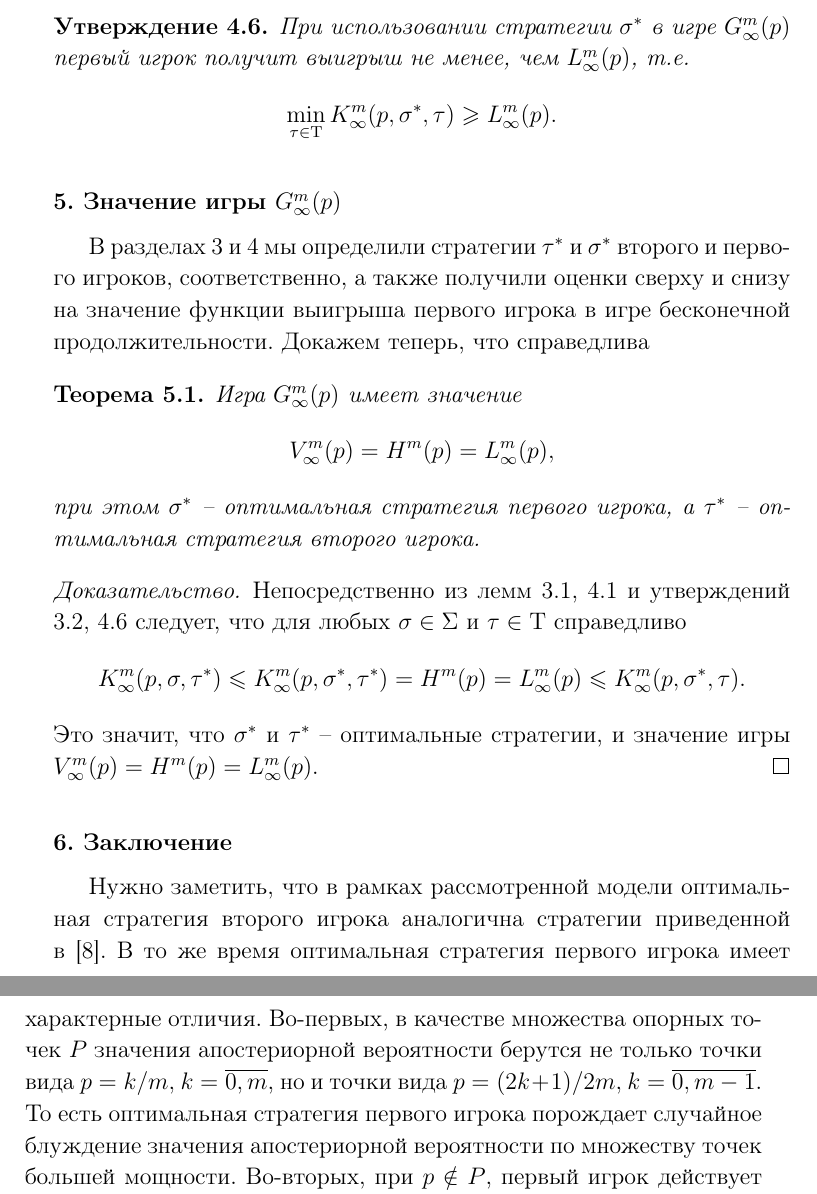
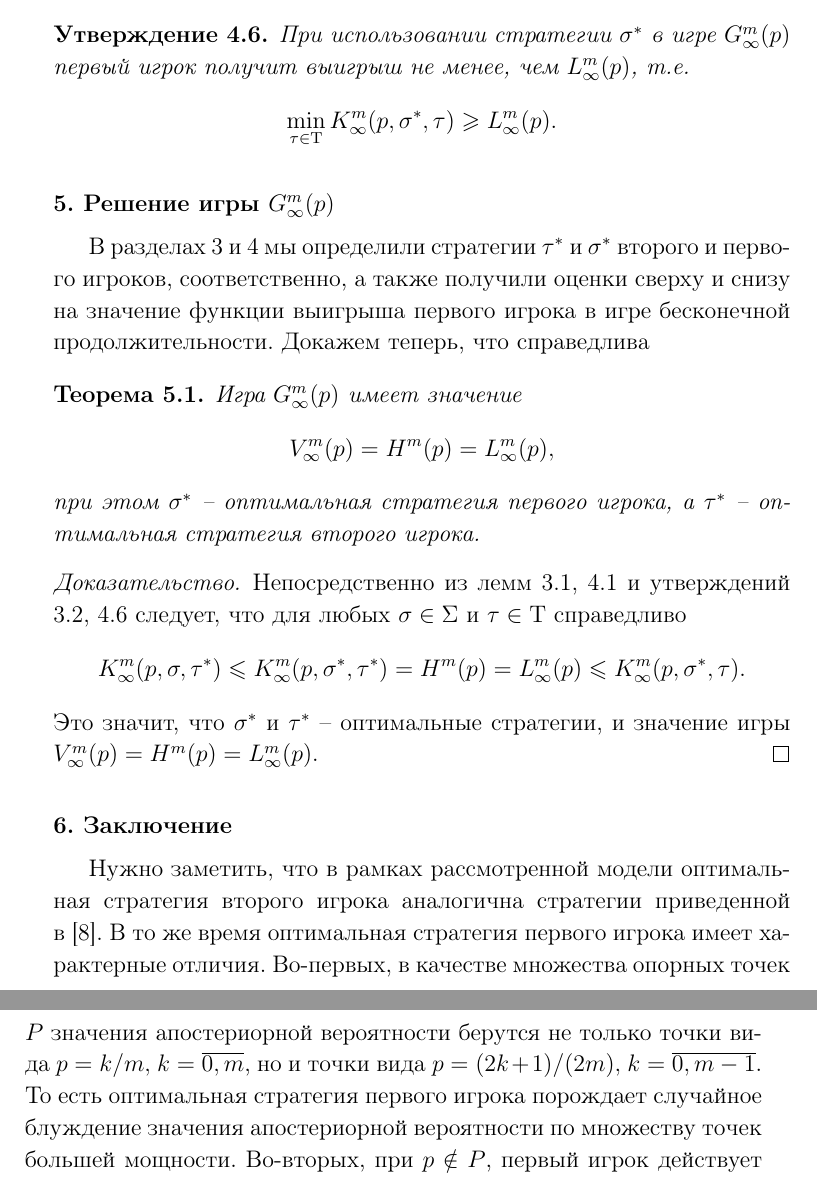
Before and after one commit to ArtemPyanykh/postgraduate-work, a LaTeX document (Articles/repeated_equal_coeffs/repeated_equal_coeffs.tex): two parts of pages 13 and 14 of 16, joined at a grey line, cut so that both start at the same text. Compiled offline with pdfLaTeX; the source files are stored in an older character set and shown here as Unicode.

Commit message:
Final fixes

```diff
--- a/Articles/repeated_equal_coeffs/repeated_equal_coeffs.tex
+++ b/Articles/repeated_equal_coeffs/repeated_equal_coeffs.tex
@@ -679,7 +679,7 @@
 %%%%%%%%%%%%%%%%%%%%%%%%%%%%%%%%%%%%%%%%%%%%%%%%%%%%%%
 % Value
 %%%%%%%%%%%%%%%%%%%%%%%%%%%%%%%%%%%%%%%%%%%%%%%%%%%%%%
-\section{Значение игры $ G_\infty^m(p) $}
+\section{Решение игры $ G_\infty^m(p) $}
 В разделах \ref{sec:upper_bound} и \ref{sec:lower_bound} мы определили стратегии $ \tau^* $ и $ \sigma^* $ второго и первого игроков, соответственно, а также получили оценки сверху и снизу на значение функции выигрыша первого игрока в игре бесконечной продолжительности. Докажем теперь, что справедлива
 
 \begin{theorem}
```
Also changed, not shown: Articles/repeated_equal_coeffs/repeated_equal_coeffs.pdf, Articles/repeated_equal_coeffs/repeated_equal_coeffs.tex (2 more changed lines).
